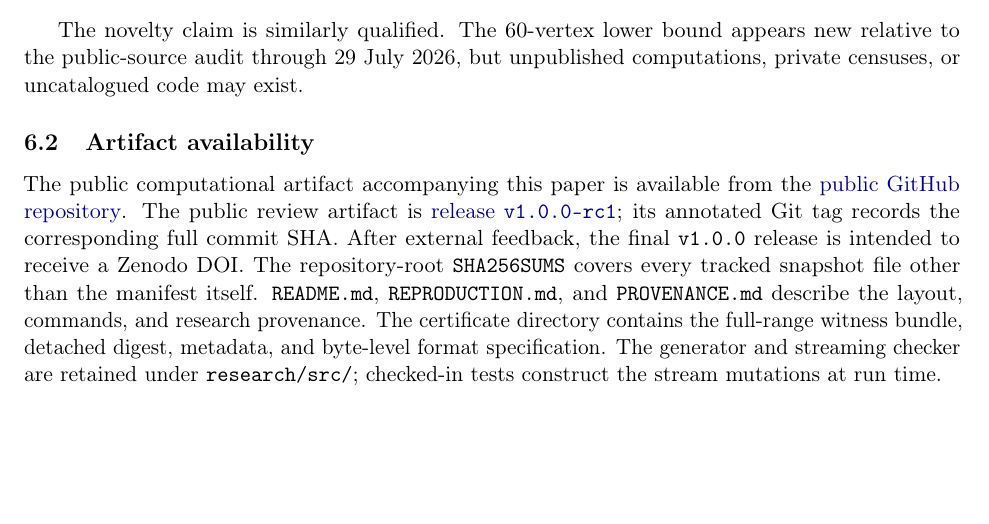
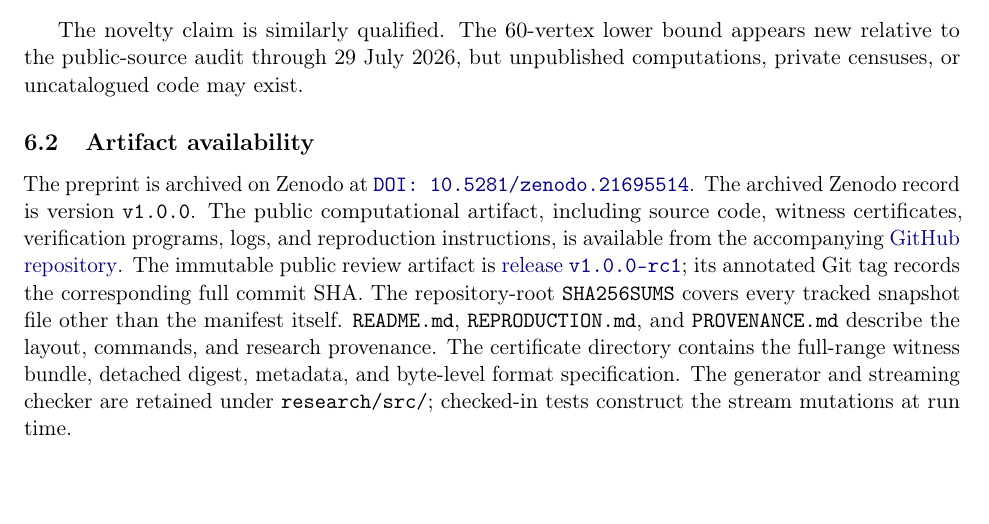
Before and after one commit to floor-licker/erdos-gyarfas-cubic-bipartite, a LaTeX paper (paper/main.tex): part of page 12 of 16, cut so that both start at the same text. Compiled offline with pdfLaTeX.

Commit message:
docs: add Zenodo DOI to manuscript

```diff
--- a/paper/main.tex
+++ b/paper/main.tex
@@ -41,7 +41,9 @@ Counterexamples to the Erd\H{o}s--Gy\'arf\'as Conjecture}
 \author{Julius Tranquilli\\
 \small Independent researcher\\
 \small\href{mailto:jtranqs@gmail.com}{\texttt{jtranqs@gmail.com}}}
-\date{29 July 2026}
+\date{29 July 2026\\[0.5ex]
+\small\href{https://doi.org/10.5281/zenodo.21695514}
+{\texttt{DOI: 10.5281/zenodo.21695514}}}
 
 \begin{document}
 \maketitle
@@ -832,18 +834,21 @@ unpublished computations, private censuses, or uncatalogued code may exist.
 
 \subsection{Artifact availability}
 
-The public computational artifact accompanying this paper is available from the
+The preprint is archived on Zenodo at
+\href{https://doi.org/10.5281/zenodo.21695514}
+{\code{DOI: 10.5281/zenodo.21695514}}. The archived Zenodo record is version
+\code{v1.0.0}. The public computational artifact, including source code,
+witness certificates, verification programs, logs, and reproduction
+instructions, is available from the accompanying
 \href{https://github.com/floor-licker/erdos-gyarfas-cubic-bipartite}
-{public GitHub repository}. The public review artifact is
+{GitHub repository}. The immutable public review artifact is
 \href{https://github.com/floor-licker/erdos-gyarfas-cubic-bipartite/releases/tag/v1.0.0-rc1}
 {release \code{v1.0.0-rc1}}; its annotated Git tag records the corresponding
-full commit SHA. After external feedback, the final \code{v1.0.0} release is
-intended to receive a Zenodo DOI. The repository-root
-\path{SHA256SUMS} covers every tracked snapshot file other than the manifest
-itself. \path{README.md},
-\path{REPRODUCTION.md}, and \path{PROVENANCE.md} describe the layout,
-commands, and research provenance. The certificate directory contains the
-full-range witness bundle, detached digest, metadata, and byte-level format
+full commit SHA. The repository-root \path{SHA256SUMS} covers every tracked
+snapshot file other than the manifest itself. \path{README.md},
+\path{REPRODUCTION.md}, and \path{PROVENANCE.md} describe the layout, commands,
+and research provenance. The certificate directory contains the full-range
+witness bundle, detached digest, metadata, and byte-level format
 specification. The generator and streaming checker are retained under
 \path{research/src/}; checked-in tests construct the stream mutations at run
 time.
```
Also changed, not shown: paper/Tranquilli_2026_Erdos-Gyarfas_60-Vertex_Lower_Bound.pdf, 1 other file.
